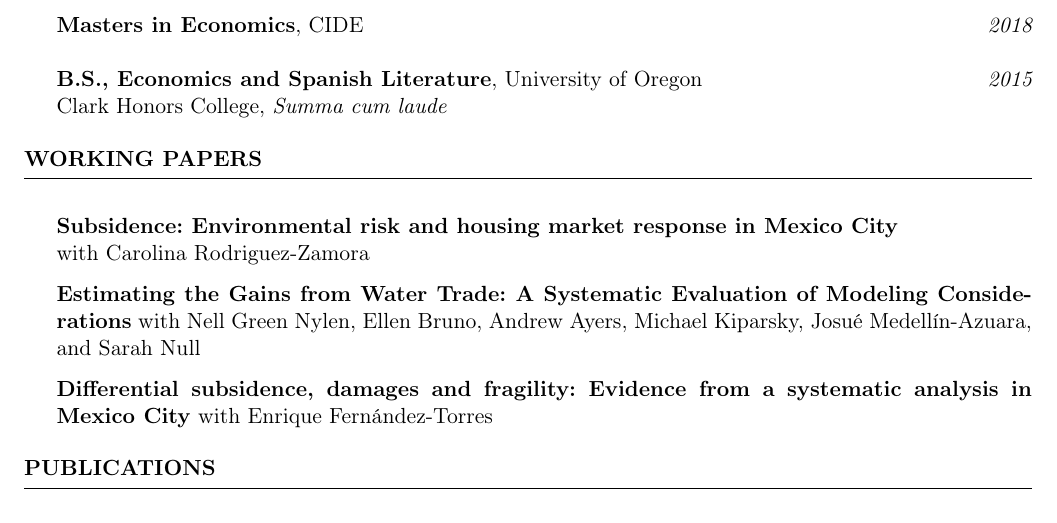
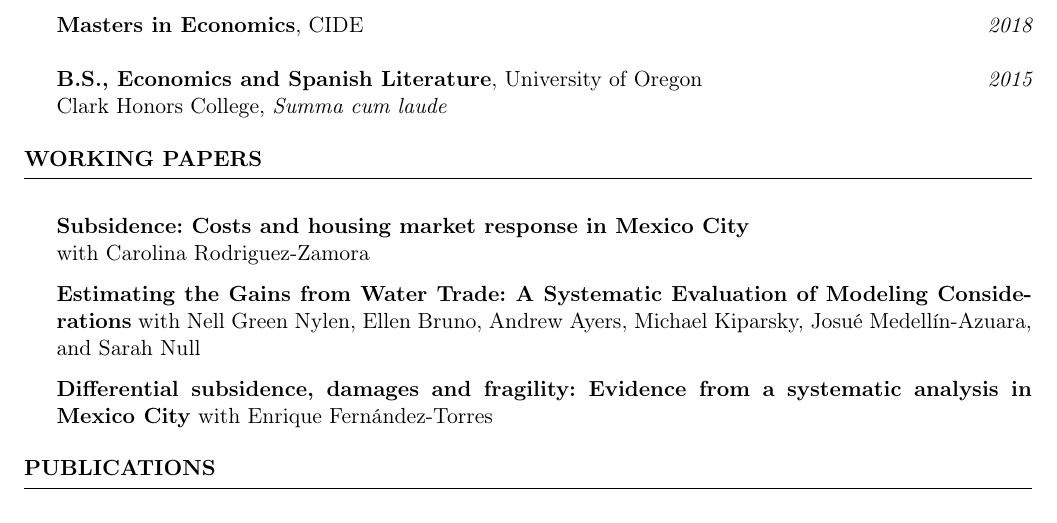
Before and after one commit to lghackett/CV, a LaTeX CV (cv_english.tex): part of page 1 of 3, cut so that both start at the same text. Compiled offline with pdfLaTeX.

Commit message:
fix typo

```diff
--- a/cv_english.tex
+++ b/cv_english.tex
@@ -61,7 +61,7 @@ Department of Agricultural and Resource Economics \hfill Website:  \href{https:/
 %----------------------------------------------------------------------------------------
 
 \begin{rSection}{Working Papers}
-\item \textbf{Subsidence: Environmental risk and housing market response in Mexico City} \\ with Carolina Rodriguez-Zamora
+\item \textbf{Subsidence: Costs and housing market response in Mexico City} \\ with Carolina Rodriguez-Zamora
 \item \textbf{Estimating the Gains from Water Trade: A Systematic Evaluation of Modeling Considerations} with Nell Green Nylen, Ellen Bruno, Andrew Ayers, Michael Kiparsky, Josué Medellín-Azuara, and Sarah Null
 \item \textbf{Differential subsidence, damages and fragility: Evidence from a systematic analysis in Mexico City} with Enrique Fernández-Torres
 \end{rSection}
```
Also changed, not shown: CV_jobmarket.tex (+1 -1 lines), CV_jobmarket.pdf, cv_english.pdf.
